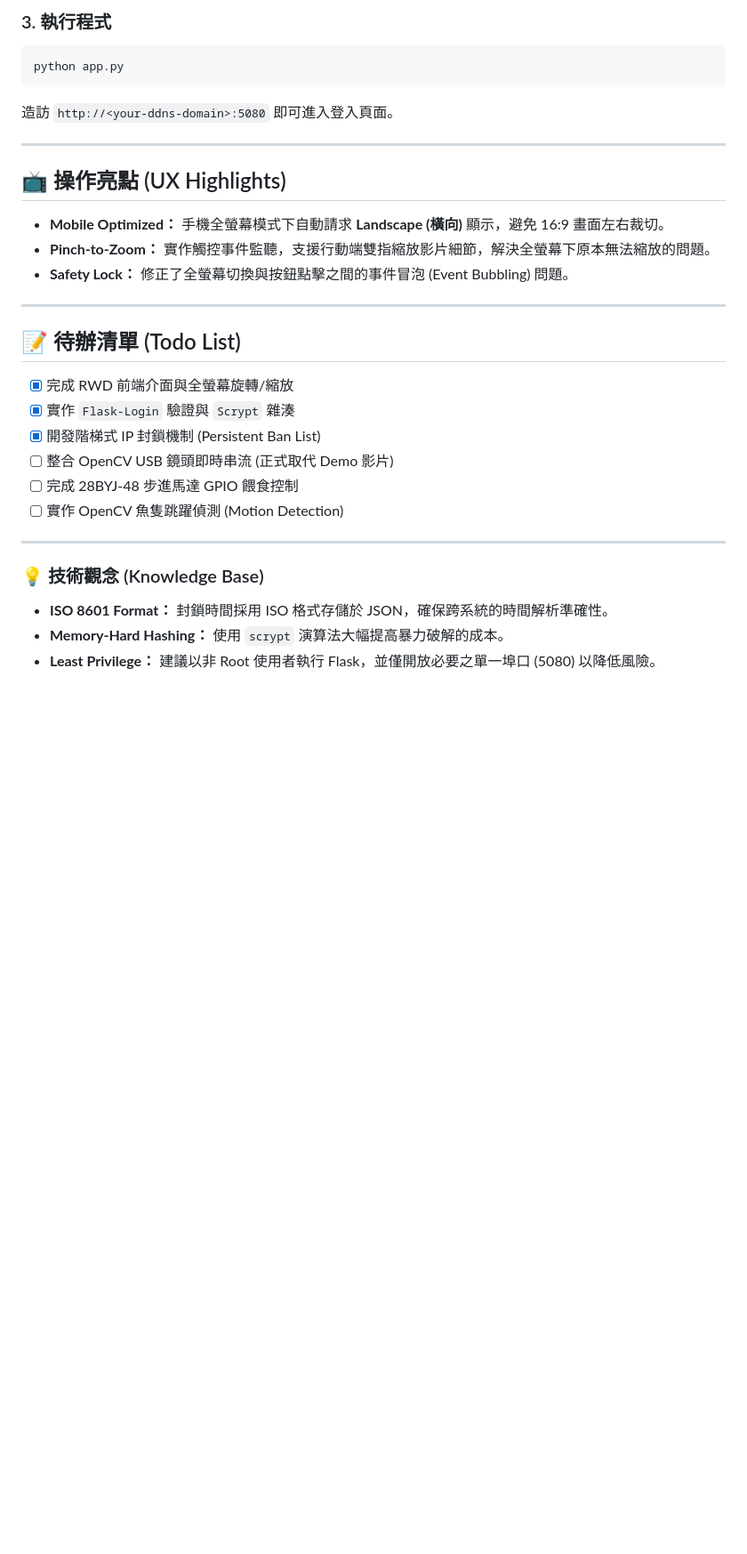
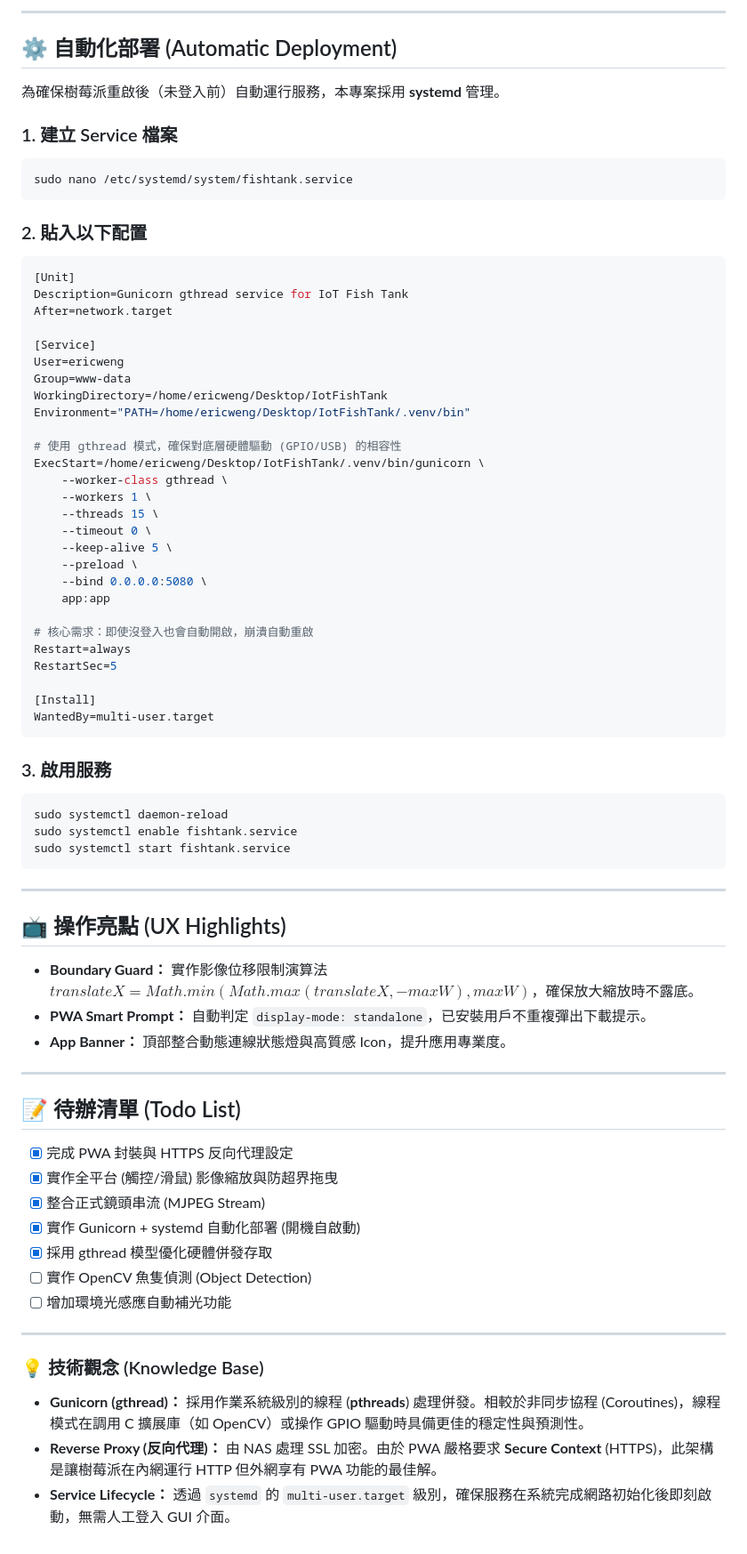
Before and after one commit to CrowHatter/IotFishTank, a Markdown page: README.md, the part around one of its changes. Shown at 89% size. Rendered like a GitHub page; blank space fills up the shorter version.

````diff
--- a/README.md
+++ b/README.md
@@ -67,34 +80,78 @@ print(generate_password_hash("你的管理員密碼"))
 ```
 
-### 3. 執行程式
+---
+
+## ⚙️ 自動化部署 (Automatic Deployment)
+
+為確保樹莓派重啟後（未登入前）自動運行服務，本專案採用 **systemd** 管理。
+
+### 1. 建立 Service 檔案
 ```bash
-python app.py
+sudo nano /etc/systemd/system/fishtank.service
 ```
-造訪 `http://<your-ddns-domain>:5080` 即可進入登入頁面。
+
+### 2. 貼入以下配置
+```ini
+[Unit]
+Description=Gunicorn gthread service for IoT Fish Tank
+After=network.target
+
+[Service]
+User=ericweng
+Group=www-data
+WorkingDirectory=/home/ericweng/Desktop/IotFishTank
+Environment="PATH=/home/ericweng/Desktop/IotFishTank/.venv/bin"
+
+# 使用 gthread 模式，確保對底層硬體驅動 (GPIO/USB) 的相容性
+ExecStart=/home/ericweng/Desktop/IotFishTank/.venv/bin/gunicorn \
+    --worker-class gthread \
+    --workers 1 \
+    --threads 15 \
+    --timeout 0 \
+    --keep-alive 5 \
+    --preload \
+    --bind 0.0.0.0:5080 \
+    app:app
+
+# 核心需求：即使沒登入也會自動開啟，崩潰自動重啟
+Restart=always
+RestartSec=5
+
+[Install]
+WantedBy=multi-user.target
+```
+
+### 3. 啟用服務
+```bash
+sudo systemctl daemon-reload
+sudo systemctl enable fishtank.service
+sudo systemctl start fishtank.service
+```
 
 ---
 
 ## 📺 操作亮點 (UX Highlights)
 
-* **Mobile Optimized：** 手機全螢幕模式下自動請求 **Landscape (橫向)** 顯示，避免 16:9 畫面左右裁切。
-* **Pinch-to-Zoom：** 實作觸控事件監聽，支援行動端雙指縮放影片細節，解決全螢幕下原本無法縮放的問題。
-* **Safety Lock：** 修正了全螢幕切換與按鈕點擊之間的事件冒泡 (Event Bubbling) 問題。
+* **Boundary Guard：** 實作影像位移限制演算法 $translateX = Math.min(Math.max(translateX, -maxW), maxW)$，確保放大縮放時不露底。
+* **PWA Smart Prompt：** 自動判定 `display-mode: standalone`，已安裝用戶不重複彈出下載提示。
+* **App Banner：** 頂部整合動態連線狀態燈與高質感 Icon，提升應用專業度。
 
 ---
 
 ## 📝 待辦清單 (Todo List)
 
-- [x] 完成 RWD 前端介面與全螢幕旋轉/縮放
-- [x] 實作 `Flask-Login` 驗證與 `Scrypt` 雜湊
-- [x] 開發階梯式 IP 封鎖機制 (Persistent Ban List)
-- [ ] 整合 OpenCV USB 鏡頭即時串流 (正式取代 Demo 影片)
-- [ ] 完成 28BYJ-48 步進馬達 GPIO 餵食控制
-- [ ] 實作 OpenCV 魚隻跳躍偵測 (Motion Detection)
+- [x] 完成 PWA 封裝與 HTTPS 反向代理設定
+- [x] 實作全平台 (觸控/滑鼠) 影像縮放與防超界拖曳
+- [x] 整合正式鏡頭串流 (MJPEG Stream)
+- [x] 實作 Gunicorn + systemd 自動化部署 (開機自啟動)
+- [x] 採用 gthread 模型優化硬體併發存取
+- [ ] 實作 OpenCV 魚隻偵測 (Object Detection)
+- [ ] 增加環境光感應自動補光功能
 
 ---
 
 ### 💡 技術觀念 (Knowledge Base)
 
-* **ISO 8601 Format：** 封鎖時間採用 ISO 格式存儲於 JSON，確保跨系統的時間解析準確性。
-* **Memory-Hard Hashing：** 使用 `scrypt` 演算法大幅提高暴力破解的成本。
-* **Least Privilege：** 建議以非 Root 使用者執行 Flask，並僅開放必要之單一埠口 (5080) 以降低風險。
+* **Gunicorn (gthread)：** 採用作業系統級別的線程 (**pthreads**) 處理併發。相較於非同步協程 (Coroutines)，線程模式在調用 C 擴展庫（如 OpenCV）或操作 GPIO 驅動時具備更佳的穩定性與預測性。
+* **Reverse Proxy (反向代理)：** 由 NAS 處理 SSL 加密。由於 PWA 嚴格要求 **Secure Context** (HTTPS)，此架構是讓樹莓派在內網運行 HTTP 但外網享有 PWA 功能的最佳解。
+* **Service Lifecycle：** 透過 `systemd` 的 `multi-user.target` 級別，確保服務在系統完成網路初始化後即刻啟動，無需人工登入 GUI 介面。
````
Also changed, not shown: other parts of README.md (+46 -33 lines).
